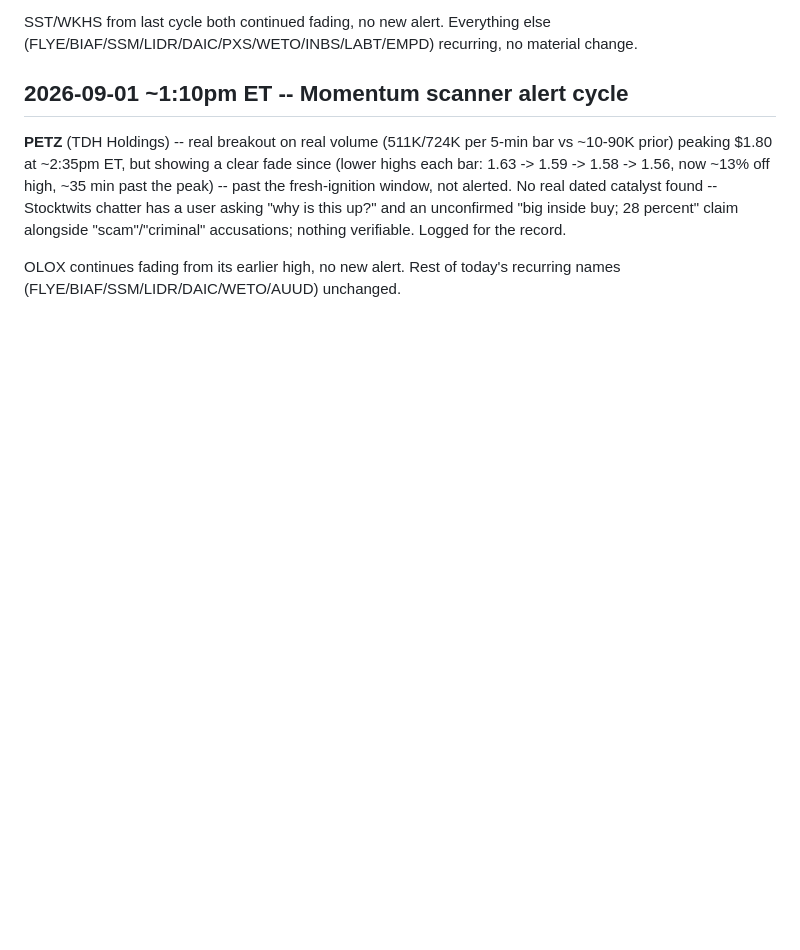
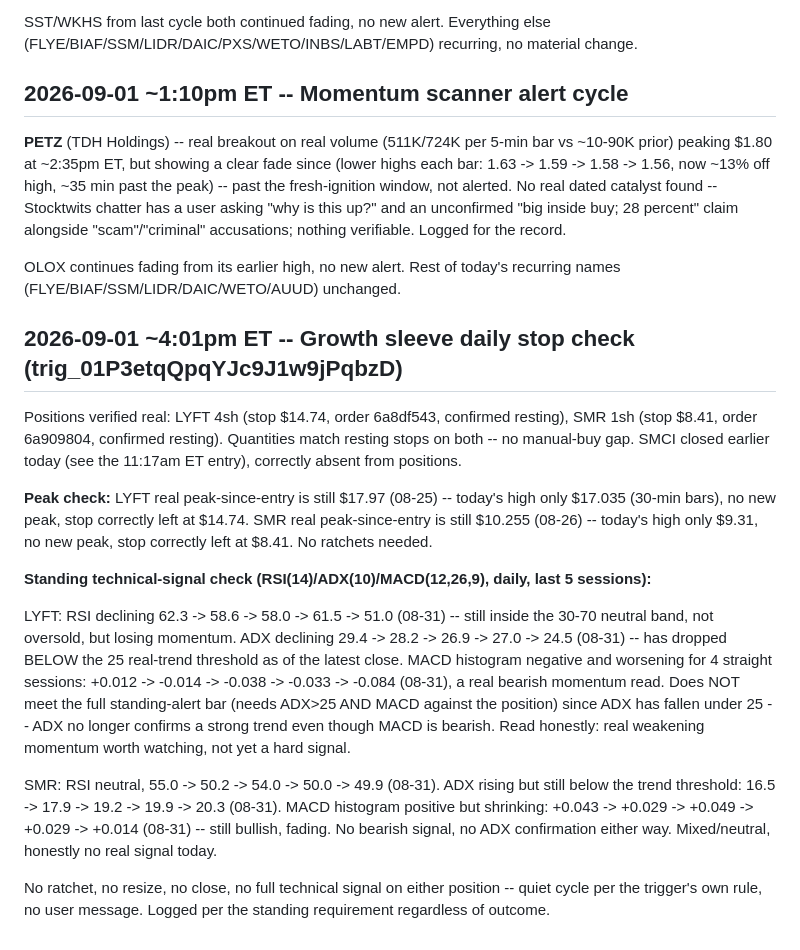
Before and after one commit to kemkoi48/Wc26meme, a Markdown page: robinhood-agent/sources.md, the part around the change. Drawn GitHub-style; blank space fills up the shorter version.

Commit message:
Log growth-sleeve daily check: no ratchets, real technical readings for LYFT/SMR
LYFT: MACD bearish and worsening 4 straight sessions, but ADX has
dropped below 25 (no longer confirms a real trend) -- doesn't meet the
full standing-alert bar, logged as a real weakening-momentum watch item.
SMR: neutral/mixed, no signal. No peaks exceeded, no ratchets, no
message needed per the trigger's own quiet-cycle rule.

Co-Authored-By: Claude Sonnet 5 <noreply@anthropic.com>
Claude-Session: https://claude.ai/code/session_01DnWdf9FAmrpkCzMH5RUKjj

```diff
--- a/robinhood-agent/sources.md
+++ b/robinhood-agent/sources.md
@@ -3081,3 +3081,42 @@ verifiable. Logged for the record.
 
 OLOX continues fading from its earlier high, no new alert. Rest of
 today's recurring names (FLYE/BIAF/SSM/LIDR/DAIC/WETO/AUUD) unchanged.
+
+## 2026-09-01 ~4:01pm ET -- Growth sleeve daily stop check (trig_01P3etqQpqYJc9J1w9jPqbzD)
+
+Positions verified real: LYFT 4sh (stop $14.74, order 6a8df543, confirmed
+resting), SMR 1sh (stop $8.41, order 6a909804, confirmed resting).
+Quantities match resting stops on both -- no manual-buy gap. SMCI
+closed earlier today (see the 11:17am ET entry), correctly absent from
+positions.
+
+**Peak check:** LYFT real peak-since-entry is still $17.97 (08-25) --
+today's high only $17.035 (30-min bars), no new peak, stop correctly
+left at $14.74. SMR real peak-since-entry is still $10.255 (08-26) --
+today's high only $9.31, no new peak, stop correctly left at $8.41. No
+ratchets needed.
+
+**Standing technical-signal check (RSI(14)/ADX(10)/MACD(12,26,9), daily,
+last 5 sessions):**
+
+LYFT: RSI declining 62.3 -> 58.6 -> 58.0 -> 61.5 -> 51.0 (08-31) -- still
+inside the 30-70 neutral band, not oversold, but losing momentum. ADX
+declining 29.4 -> 28.2 -> 26.9 -> 27.0 -> 24.5 (08-31) -- has dropped
+BELOW the 25 real-trend threshold as of the latest close. MACD histogram
+negative and worsening for 4 straight sessions: +0.012 -> -0.014 ->
+-0.038 -> -0.033 -> -0.084 (08-31), a real bearish momentum read. Does
+NOT meet the full standing-alert bar (needs ADX>25 AND MACD against the
+position) since ADX has fallen under 25 -- ADX no longer confirms a
+strong trend even though MACD is bearish. Read honestly: real weakening
+momentum worth watching, not yet a hard signal.
+
+SMR: RSI neutral, 55.0 -> 50.2 -> 54.0 -> 50.0 -> 49.9 (08-31). ADX
+rising but still below the trend threshold: 16.5 -> 17.9 -> 19.2 -> 19.9
+-> 20.3 (08-31). MACD histogram positive but shrinking: +0.043 -> +0.029
+-> +0.049 -> +0.029 -> +0.014 (08-31) -- still bullish, fading. No
+bearish signal, no ADX confirmation either way. Mixed/neutral, honestly
+no real signal today.
+
+No ratchet, no resize, no close, no full technical signal on either
+position -- quiet cycle per the trigger's own rule, no user message.
+Logged per the standing requirement regardless of outcome.
```
